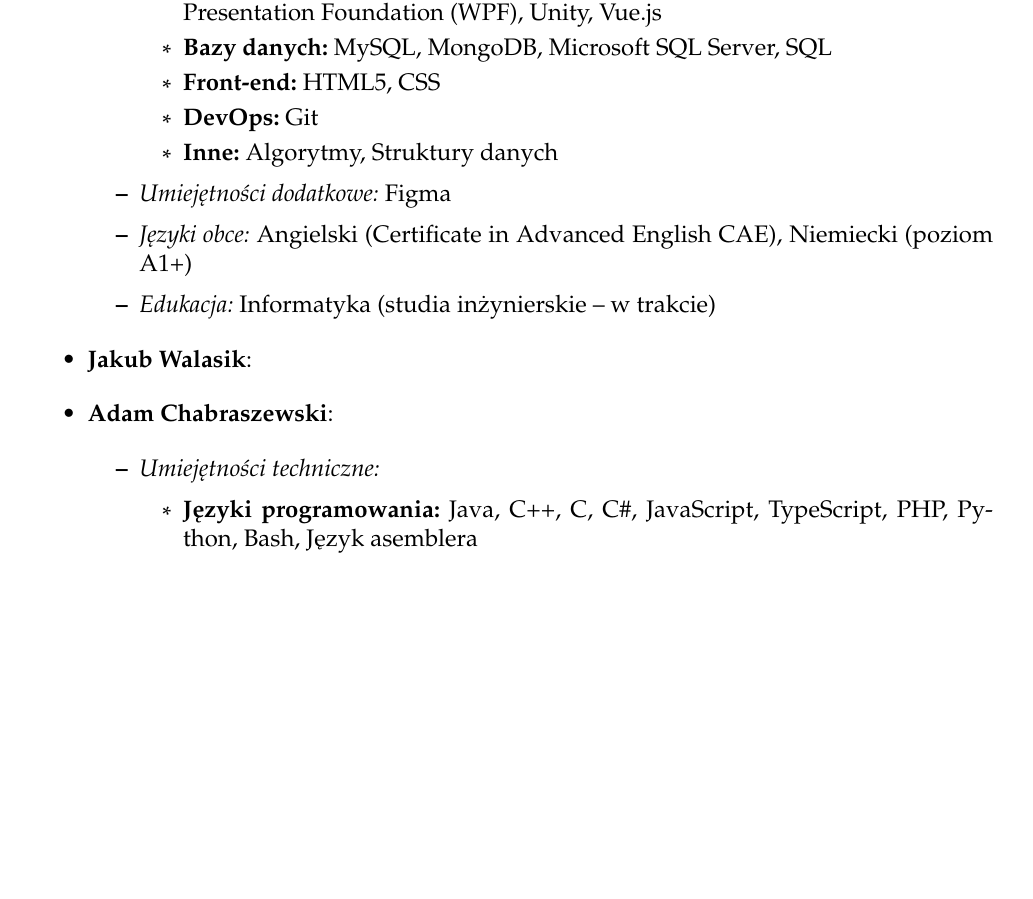
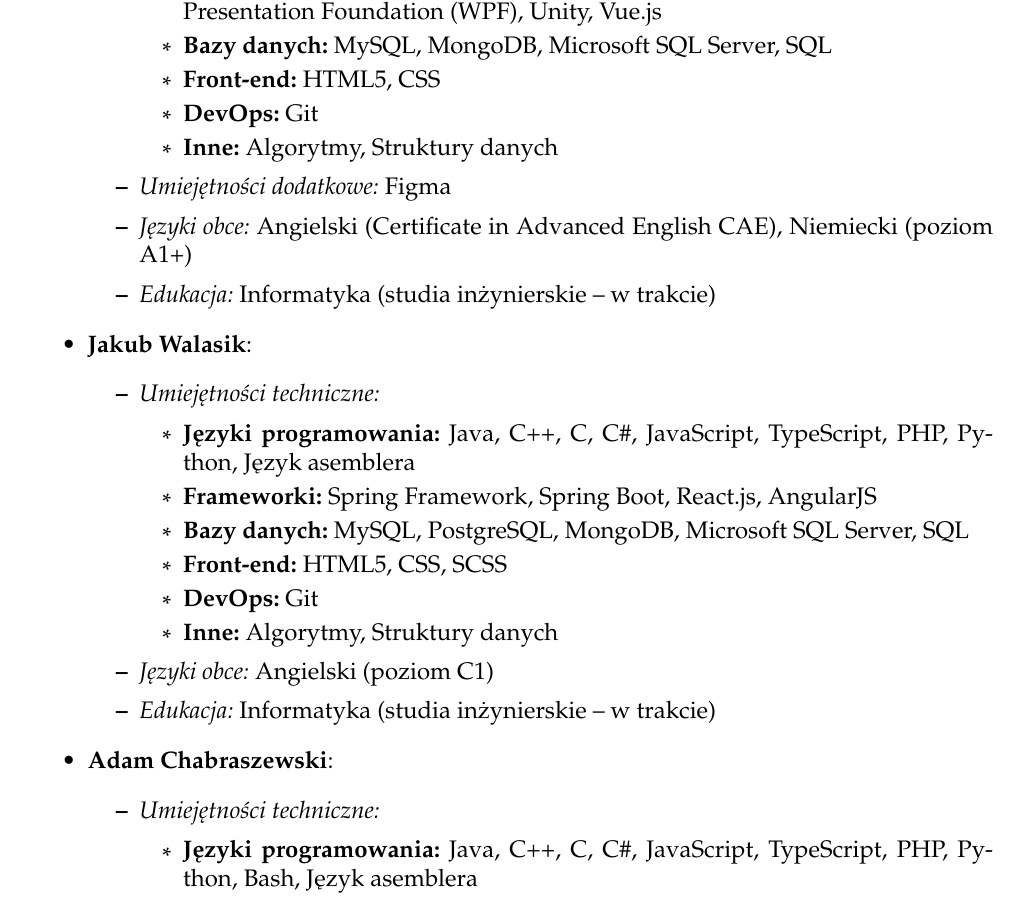
Before and after one commit to zuzqqa/codenames, a LaTeX book (docs/project_organization_infrastructure.tex): part of page 14 of 24, cut so that both start at the same text, the shorter picture padded with empty space. Compiled offline with pdfLaTeX.

Commit message:
documentation update

```diff
--- a/docs/project_organization_infrastructure.tex
+++ b/docs/project_organization_infrastructure.tex
@@ -334,6 +334,19 @@
     \end{itemize}
 
     \item \textbf{Jakub Walasik}:
+    \begin{itemize}
+        \item \textit{Umiejętności techniczne:}
+        \begin{itemize}
+            \item \textbf{Języki programowania:} Java, C++, C, C\#, JavaScript, TypeScript, PHP, Python, Język asemblera
+            \item \textbf{Frameworki:} Spring Framework, Spring Boot, React.js, AngularJS
+            \item \textbf{Bazy danych:} MySQL, PostgreSQL, MongoDB, Microsoft SQL Server, SQL
+            \item \textbf{Front-end:} HTML5, CSS, SCSS
+            \item \textbf{DevOps:} Git
+            \item \textbf{Inne:} Algorytmy, Struktury danych
+        \end{itemize}
+        \item \textit{Języki obce:} Angielski (poziom C1)
+        \item \textit{Edukacja:} Informatyka (studia inżynierskie – w trakcie)
+    \end{itemize}
 
     \item \textbf{Adam Chabraszewski}:
     \begin{itemize}
```
